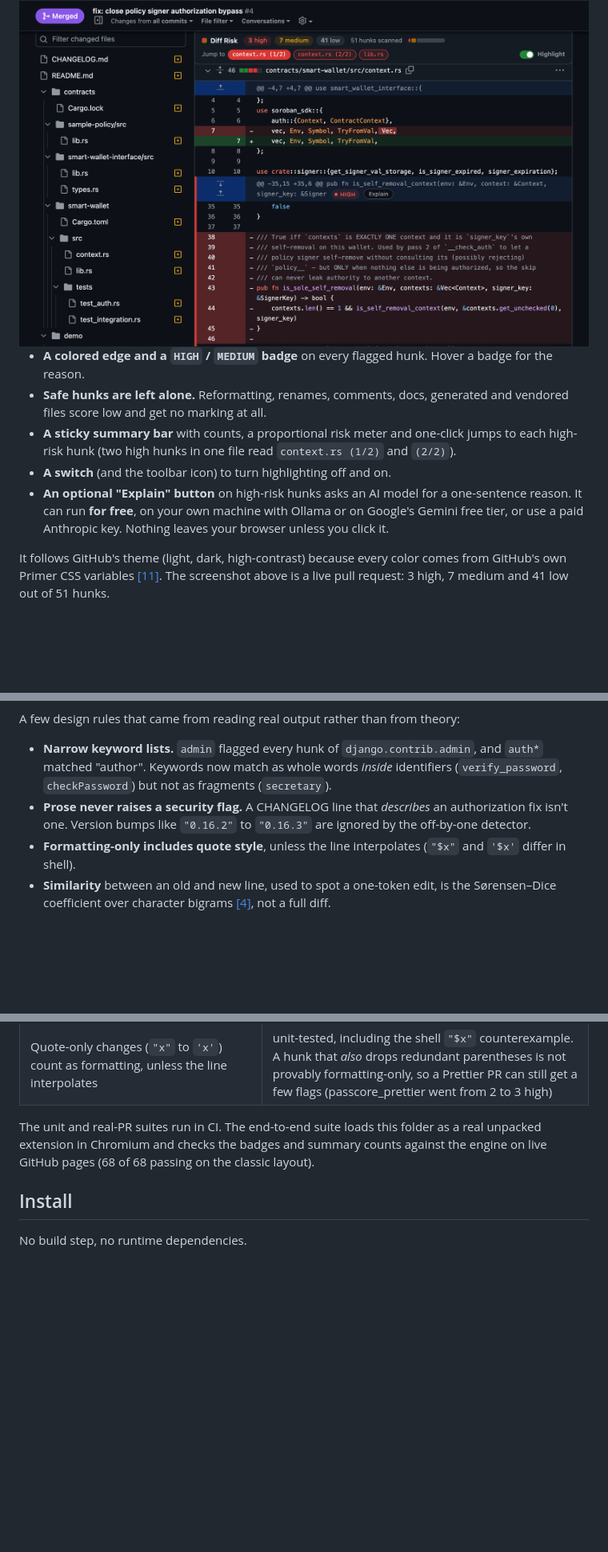
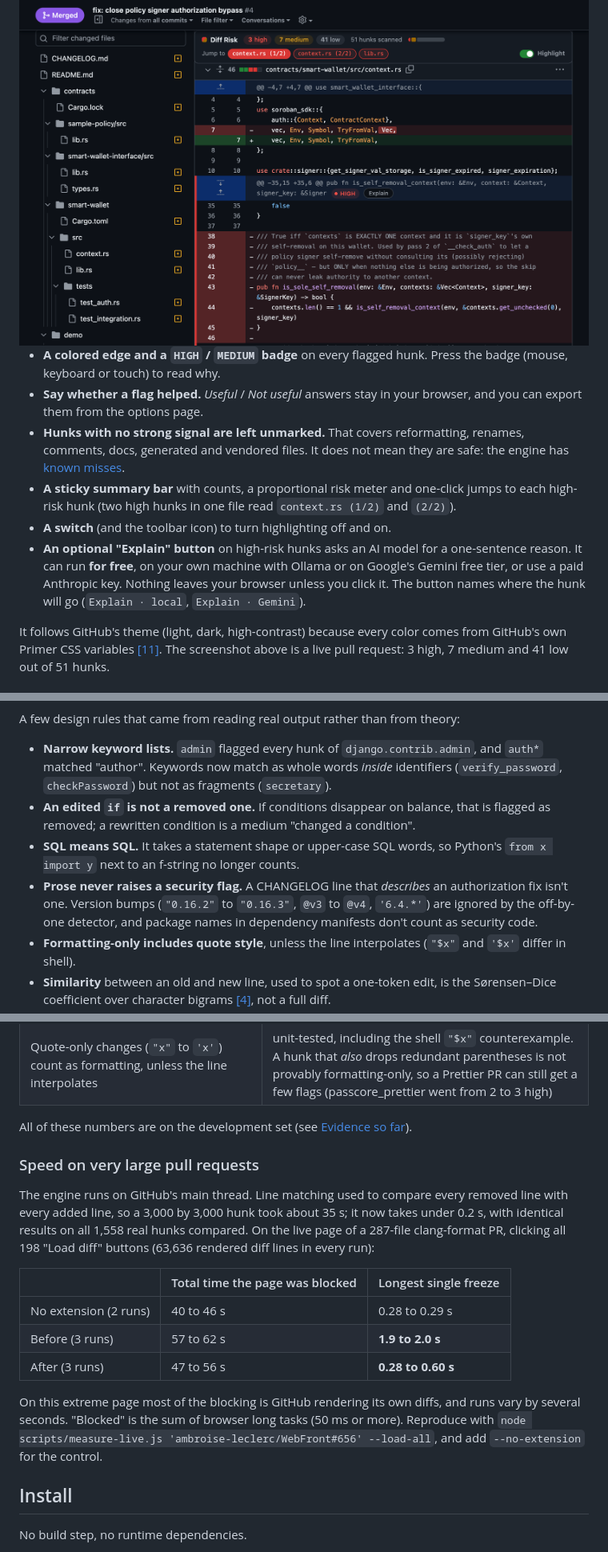
Before and after one commit to Vrinda072/diff-risk-highlighter, a Markdown page: README.md, 3 parts joined by grey strips. Shown at 80% size. GitHub-like rendering; blank space fills up the shorter version.

```diff
--- a/README.md
+++ b/README.md
@@ -30,11 +44,12 @@ Code review is a large, ongoing investment of developer time [[1]](#references)
 <img src="docs/img/live-dark.png" alt="A high-risk hunk on a live pull request: the summary bar above shows 3 high, 7 medium and 41 low out of 51 hunks, and the hunk has a red left edge, a HIGH badge and an Explain button." width="880">
 </div>
 
-- **A colored edge and a `HIGH` / `MEDIUM` badge** on every flagged hunk. Hover a badge for the reason.
-- **Safe hunks are left alone.** Reformatting, renames, comments, docs, generated and vendored files score low and get no marking at all.
+- **A colored edge and a `HIGH` / `MEDIUM` badge** on every flagged hunk. Press the badge (mouse, keyboard or touch) to read why.
+- **Say whether a flag helped.** *Useful* / *Not useful* answers stay in your browser, and you can export them from the options page.
+- **Hunks with no strong signal are left unmarked.** That covers reformatting, renames, comments, docs, generated and vendored files. It does not mean they are safe: the engine has [known misses](#known-limitations--future-work).
 - **A sticky summary bar** with counts, a proportional risk meter and one-click jumps to each high-risk hunk (two high hunks in one file read `context.rs (1/2)` and `(2/2)`).
 - **A switch** (and the toolbar icon) to turn highlighting off and on.
-- **An optional "Explain" button** on high-risk hunks asks an AI model for a one-sentence reason. It can run **for free**, on your own machine with Ollama or on Google's Gemini free tier, or use a paid Anthropic key. Nothing leaves your browser unless you click it.
+- **An optional "Explain" button** on high-risk hunks asks an AI model for a one-sentence reason. It can run **for free**, on your own machine with Ollama or on Google's Gemini free tier, or use a paid Anthropic key. Nothing leaves your browser unless you click it. The button names where the hunk will go (`Explain · local`, `Explain · Gemini`).
 
 It follows GitHub's theme (light, dark, high-contrast) because every color comes from GitHub's own Primer CSS variables [[11]](#references). The screenshot above is a live pull request: 3 high, 7 medium and 41 low out of 51 hunks.
 
@@ -75,7 +92,9 @@ Safe-transform checks run **first**, so renaming a variable called `password` is
 A few design rules that came from reading real output rather than from theory:
 
 - **Narrow keyword lists.** `admin` flagged every hunk of `django.contrib.admin`, and `auth*` matched "author". Keywords now match as whole words *inside* identifiers (`verify_password`, `checkPassword`) but not as fragments (`secretary`).
-- **Prose never raises a security flag.** A CHANGELOG line that *describes* an authorization fix isn't one. Version bumps like `"0.16.2"` to `"0.16.3"` are ignored by the off-by-one detector.
+- **An edited `if` is not a removed one.** If conditions disappear on balance, that is flagged as removed; a rewritten condition is a medium "changed a condition".
+- **SQL means SQL.** It takes a statement shape or upper-case SQL words, so Python's `from x import y` next to an f-string no longer counts.
+- **Prose never raises a security flag.** A CHANGELOG line that *describes* an authorization fix isn't one. Version bumps (`"0.16.2"` to `"0.16.3"`, `@v3` to `@v4`, `'6.4.*'`) are ignored by the off-by-one detector, and package names in dependency manifests don't count as security code.
 - **Formatting-only includes quote style**, unless the line interpolates (`"$x"` and `'$x'` differ in shell).
 - **Similarity** between an old and new line, used to spot a one-token edit, is the Sørensen–Dice coefficient over character bigrams [[4]](#references), not a full diff.
 - **Path rules** for generated, vendored and documentation files are adapted from GitHub's own [linguist](https://github.com/github-linguist/linguist) [[10]](#references).
@@ -97,7 +116,19 @@ What moved the numbers, each found by reading real output hunk by hunk:
 | A security word inside a **test** file is medium, not high | passkey-kit#4 false alarms at high: 5 to 0, its 3 real fix hunks stay high |
 | Quote-only changes (`"x"` to `'x'`) count as formatting, unless the line interpolates | unit-tested, including the shell `"$x"` counterexample. A hunk that *also* drops redundant parentheses is not provably formatting-only, so a Prettier PR can still get a few flags (passcore_prettier went from 2 to 3 high) |
 
-The unit and real-PR suites run in CI. The end-to-end suite loads this folder as a real unpacked extension in Chromium and checks the badges and summary counts against the engine on live GitHub pages (68 of 68 passing on the classic layout).
+All of these numbers are on the development set (see [Evidence so far](#evidence-so-far)).
+
+### Speed on very large pull requests
+
+The engine runs on GitHub's main thread. Line matching used to compare every removed line with every added line, so a 3,000 by 3,000 hunk took about 35 s; it now takes under 0.2 s, with identical results on all 1,558 real hunks compared. On the live page of a 287-file clang-format PR, clicking all 198 "Load diff" buttons (63,636 rendered diff lines in every run):
+
+| | Total time the page was blocked | Longest single freeze |
+|---|---|---|
+| No extension (2 runs) | 40 to 46 s | 0.28 to 0.29 s |
+| Before (3 runs) | 57 to 62 s | **1.9 to 2.0 s** |
+| After (3 runs) | 47 to 56 s | **0.28 to 0.60 s** |
+
+On this extreme page most of the blocking is GitHub rendering its own diffs, and runs vary by several seconds. "Blocked" is the sum of browser long tasks (50 ms or more). Reproduce with `node scripts/measure-live.js 'ambroise-leclerc/WebFront#656' --load-all`, and add `--no-extension` for the control.
 
 ## Install
 
```
Also changed, not shown: other parts of README.md (+38 -16 lines), CHANGELOG.md (added, +27 -0 lines), PRIVACY.md (added, +38 -0 lines), docs/img/options.png, 7 other files.
